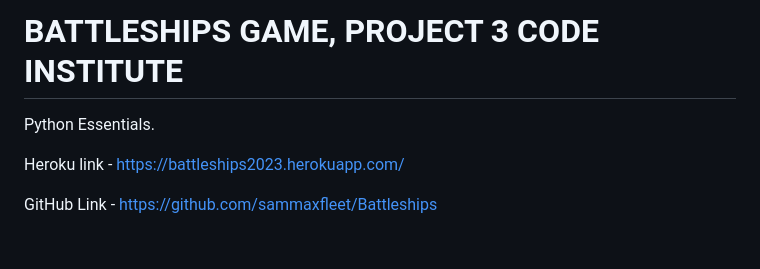
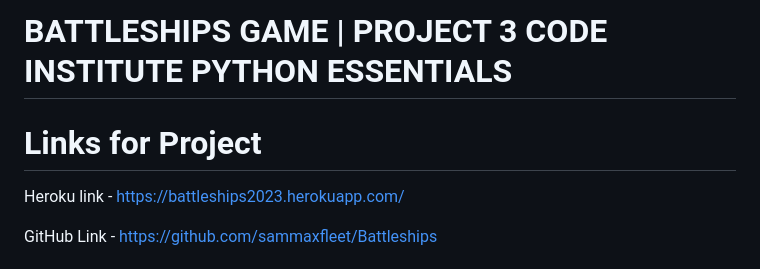
Before and after one commit to sammaxfleet/Battleships, a Markdown page: README.md, the part around the change. GitHub-like rendering.

Commit message:
Update README.md
Project links updated readme

```diff
--- a/README.md
+++ b/README.md
@@ -1,7 +1,7 @@
- # BATTLESHIPS GAME, PROJECT 3 CODE INSTITUTE
-   Python Essentials.
+ # BATTLESHIPS GAME | PROJECT 3 CODE INSTITUTE PYTHON ESSENTIALS
 
 
+# Links for Project
 
 Heroku link - https://battleships2023.herokuapp.com/
 
```
